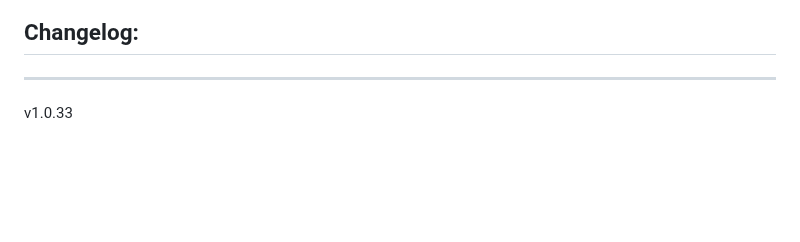
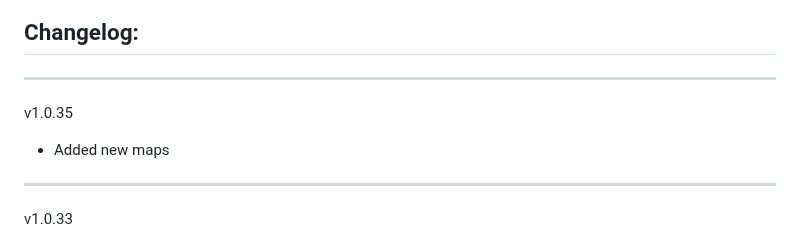
Before and after one commit to Forgotten-Adventures/FA_Battlemaps, a Markdown page: README.md, the part around the change. GitHub-like rendering; blank space fills up the shorter version.

```diff
--- a/README.md
+++ b/README.md
@@ -54,6 +54,9 @@ Module Settings allow you to
 ![ModuleSettings2](ModuleSettings2.jpg)
 
 ## Changelog:
+_____________
+v1.0.35
+* Added new maps
 _____________
 v1.0.33
 * Added new maps
```
